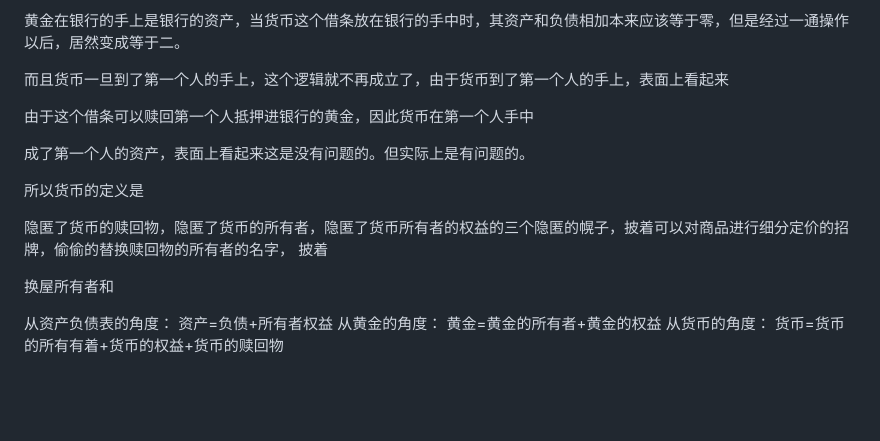
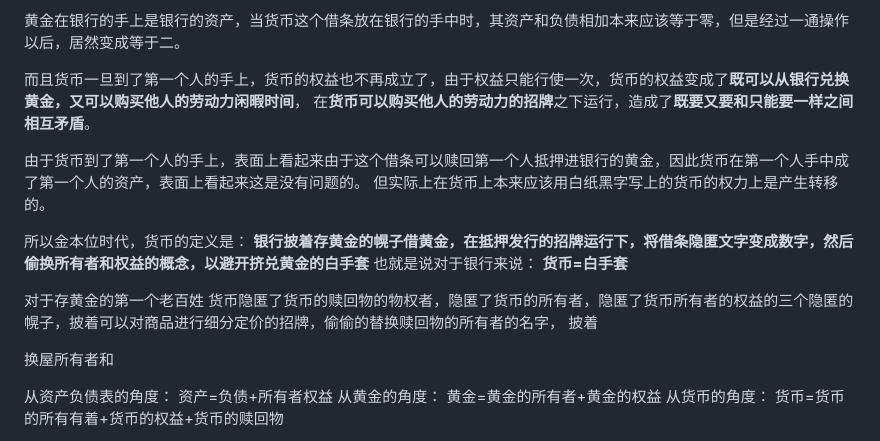
Before and after one commit to dxdll10001/6wangzhan, a Markdown page: 20230216001.md, the part around the change. Drawn GitHub-style; blank space fills up the shorter version.

```diff
--- a/20230216001.md
+++ b/20230216001.md
@@ -41,18 +41,21 @@
 
 黄金在银行的手上是银行的资产，当货币这个借条放在银行的手中时，其资产和负债相加本来应该等于零，但是经过一通操作以后，居然变成等于二。
 
-而且货币一旦到了第一个人的手上，这个逻辑就不再成立了，由于货币到了第一个人的手上，表面上看起来
+而且货币一旦到了第一个人的手上，货币的权益也不再成立了，由于权益只能行使一次，货币的权益变成了**既可以从银行兑换黄金，又可以购买他人的劳动力闲暇时间**，
+在**货币可以购买他人的劳动力的招牌**之下运行，造成了**既要又要和只能要一样之间相互矛盾**。
 
-由于这个借条可以赎回第一个人抵押进银行的黄金，因此货币在第一个人手中
-
-成了第一个人的资产，表面上看起来这是没有问题的。但实际上是有问题的。
+由于货币到了第一个人的手上，表面上看起来由于这个借条可以赎回第一个人抵押进银行的黄金，因此货币在第一个人手中成了第一个人的资产，表面上看起来这是没有问题的。
+但实际上在货币上本来应该用白纸黑字写上的货币的权力上是产生转移的。
 
 
-所以货币的定义是
+所以金本位时代，货币的定义是：
+**银行披着存黄金的幌子借黄金，在抵押发行的招牌运行下，将借条隐匿文字变成数字，然后偷换所有者和权益的概念，以避开挤兑黄金的白手套**
+也就是说对于银行来说：
+**货币=白手套**
 
 
-
-隐匿了货币的赎回物，隐匿了货币的所有者，隐匿了货币所有者的权益的三个隐匿的幌子，披着可以对商品进行细分定价的招牌，偷偷的替换赎回物的所有者的名字，
+对于存黄金的第一个老百姓
+货币隐匿了货币的赎回物的物权者，隐匿了货币的所有者，隐匿了货币所有者的权益的三个隐匿的幌子，披着可以对商品进行细分定价的招牌，偷偷的替换赎回物的所有者的名字，
 披着
 
 换屋所有者和
```
